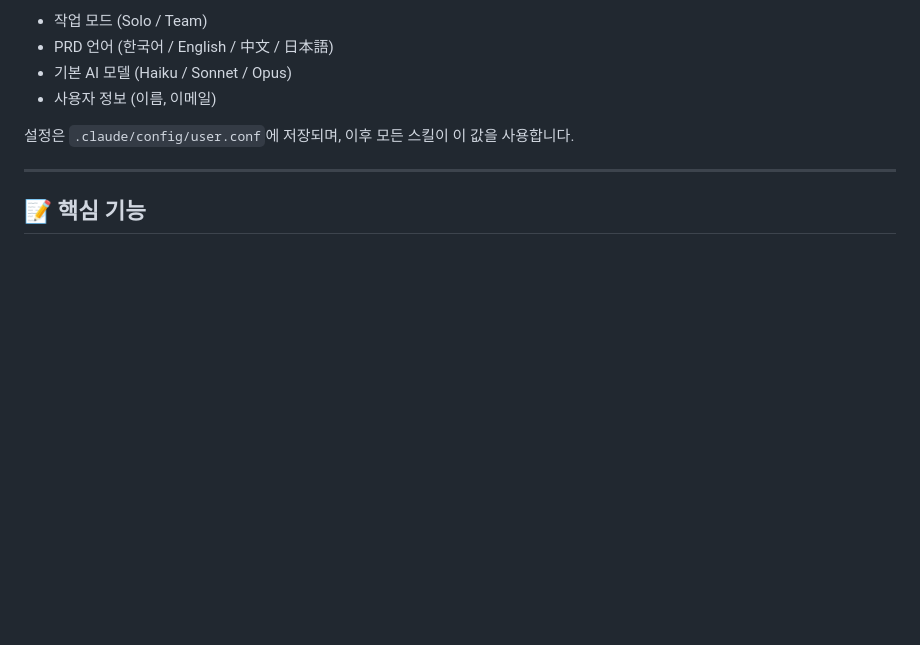
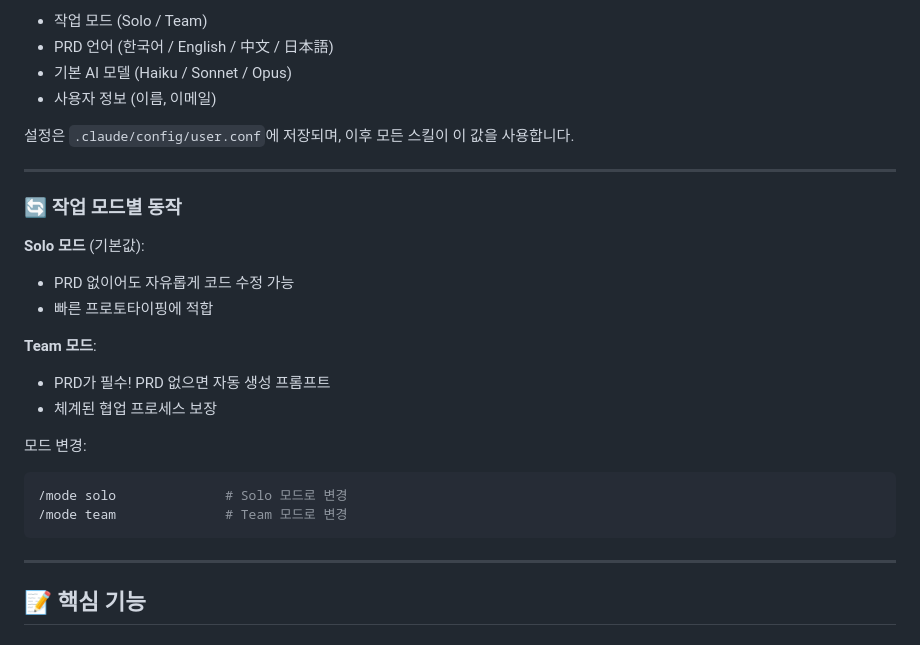
Before and after one commit to loboking/monggle-vibe-coding-rules, a Markdown page: README.md, the part around the change. GitHub-like rendering; blank space fills up the shorter version.

Commit message:
docs: add work mode explanation to README
## 작업 모드별 동작 가이드 추가

### Solo 모드
- PRD 없이도 자유롭게 코드 수정 가능
- 빠른 프로토타이핑에 적합

### Team 모드
- PRD가 필수 (없으면 자동 생성)
- 체계된 협업 프로세스 보장

### 모드 변경 방법
/mode solo
/mode team

Co-Authored-By: Claude Opus 4.6 <noreply@anthropic.com>

````diff
--- a/README.md
+++ b/README.md
@@ -82,6 +82,24 @@ curl -fsSL https://raw.githubusercontent.com/loboking/monggle-vibe-coding-rules/
 - 사용자 정보 (이름, 이메일)
 
 설정은 `.claude/config/user.conf`에 저장되며, 이후 모든 스킬이 이 값을 사용합니다.
+
+---
+
+### 🔄 작업 모드별 동작
+
+**Solo 모드** (기본값):
+- PRD 없이어도 자유롭게 코드 수정 가능
+- 빠른 프로토타이핑에 적합
+
+**Team 모드**:
+- PRD가 필수! PRD 없으면 자동 생성 프롬프트
+- 체계된 협업 프로세스 보장
+
+모드 변경:
+```bash
+/mode solo              # Solo 모드로 변경
+/mode team              # Team 모드로 변경
+```
 
 ---
 
````
